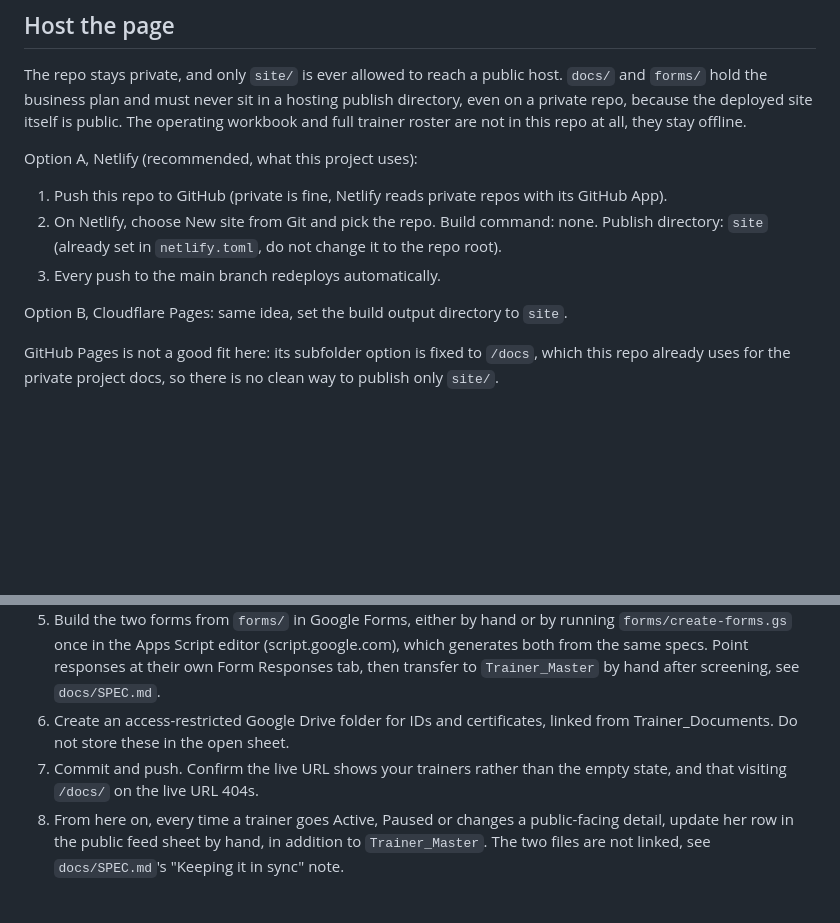
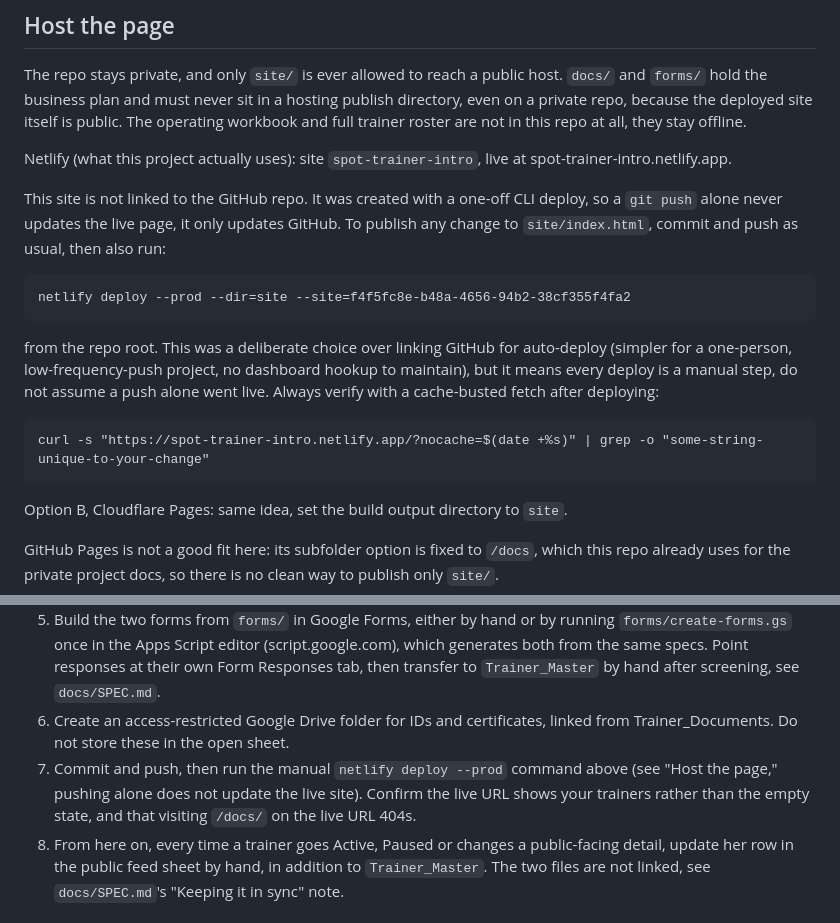
Before and after one commit to adityaks12/mttle, a Markdown page: docs/DEPLOY.md, 2 parts joined by grey strips. GitHub-like rendering; blank space fills up the shorter version.

Commit message:
Correct deploy docs: this Netlify site is not linked to GitHub
Discovered the live site was set up via a one-off CLI deploy, not a
GitHub-connected Netlify project, so pushes to main were silently not
reaching production (site sat stale since 2026-09-15 despite several
merged changes). Document the real manual deploy step instead of the
"push to deploy" claim that never matched the actual setup.

Co-Authored-By: Claude Sonnet 5 <noreply@anthropic.com>

````diff
--- a/docs/DEPLOY.md
+++ b/docs/DEPLOY.md
@@ -3,10 +3,19 @@
 ## Host the page
 The repo stays private, and only `site/` is ever allowed to reach a public host. `docs/` and `forms/` hold the business plan and must never sit in a hosting publish directory, even on a private repo, because the deployed site itself is public. The operating workbook and full trainer roster are not in this repo at all, they stay offline.
 
-Option A, Netlify (recommended, what this project uses):
-1. Push this repo to GitHub (private is fine, Netlify reads private repos with its GitHub App).
-2. On Netlify, choose New site from Git and pick the repo. Build command: none. Publish directory: `site` (already set in `netlify.toml`, do not change it to the repo root).
-3. Every push to the main branch redeploys automatically.
+Netlify (what this project actually uses): site `spot-trainer-intro`, live at spot-trainer-intro.netlify.app.
+
+This site is not linked to the GitHub repo. It was created with a one-off CLI deploy, so a `git push` alone never updates the live page, it only updates GitHub. To publish any change to `site/index.html`, commit and push as usual, then also run:
+
+```
+netlify deploy --prod --dir=site --site=f4f5fc8e-b48a-4656-94b2-38cf355f4fa2
+```
+
+from the repo root. This was a deliberate choice over linking GitHub for auto-deploy (simpler for a one-person, low-frequency-push project, no dashboard hookup to maintain), but it means every deploy is a manual step, do not assume a push alone went live. Always verify with a cache-busted fetch after deploying:
+
+```
+curl -s "https://spot-trainer-intro.netlify.app/?nocache=$(date +%s)" | grep -o "some-string-unique-to-your-change"
+```
 
 Option B, Cloudflare Pages: same idea, set the build output directory to `site`.
 
@@ -21,7 +30,7 @@ Custom domain: point spot.in at the host when you are ready (Netlify domain sett
 4. Optional: create a third Google Sheet for reviews (`Trainer ID, Reviewer First Name, Rating, Testimonial, Date`), publish it, and set CONFIG.reviewsCsvUrl. See `docs/SPEC.md`.
 5. Build the two forms from `forms/` in Google Forms, either by hand or by running `forms/create-forms.gs` once in the Apps Script editor (script.google.com), which generates both from the same specs. Point responses at their own Form Responses tab, then transfer to `Trainer_Master` by hand after screening, see `docs/SPEC.md`.
 6. Create an access-restricted Google Drive folder for IDs and certificates, linked from Trainer_Documents. Do not store these in the open sheet.
-7. Commit and push. Confirm the live URL shows your trainers rather than the empty state, and that visiting `/docs/` on the live URL 404s.
+7. Commit and push, then run the manual `netlify deploy --prod` command above (see "Host the page," pushing alone does not update the live site). Confirm the live URL shows your trainers rather than the empty state, and that visiting `/docs/` on the live URL 404s.
 8. From here on, every time a trainer goes Active, Paused or changes a public-facing detail, update her row in the public feed sheet by hand, in addition to `Trainer_Master`. The two files are not linked, see `docs/SPEC.md`'s "Keeping it in sync" note.
 
 ## Not now
````
Also changed, not shown: CLAUDE.md (+2 -2 lines).
